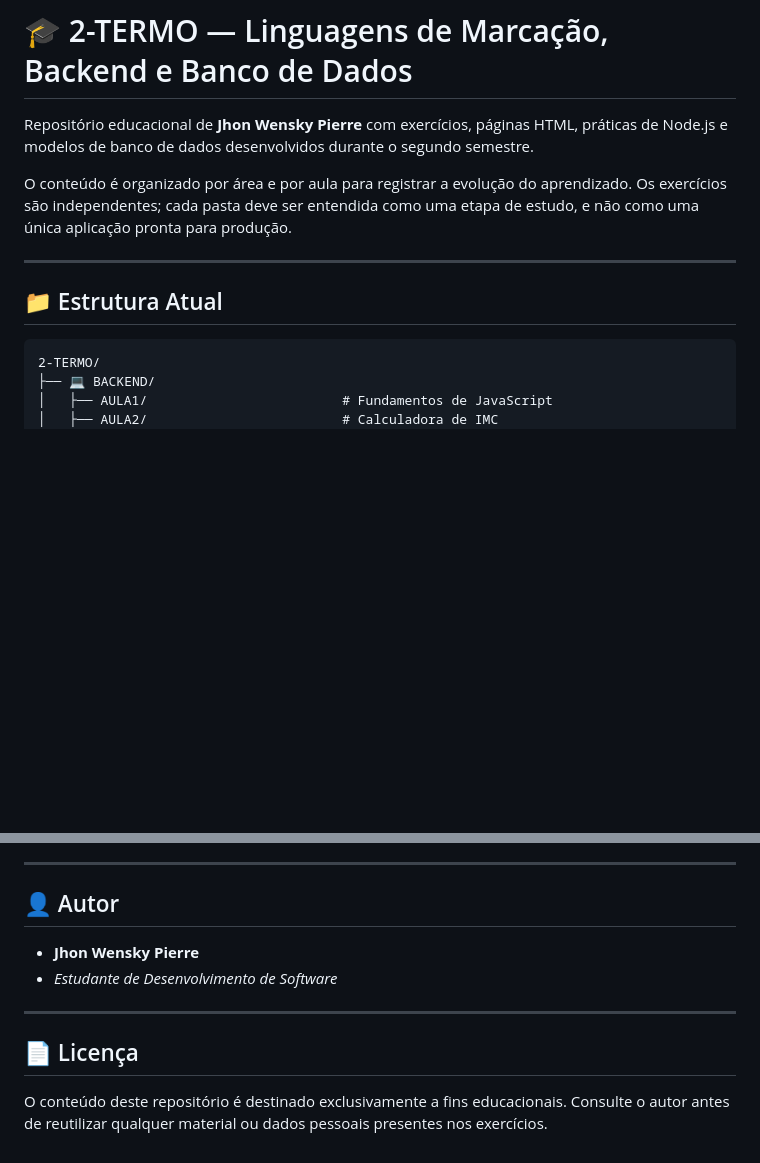
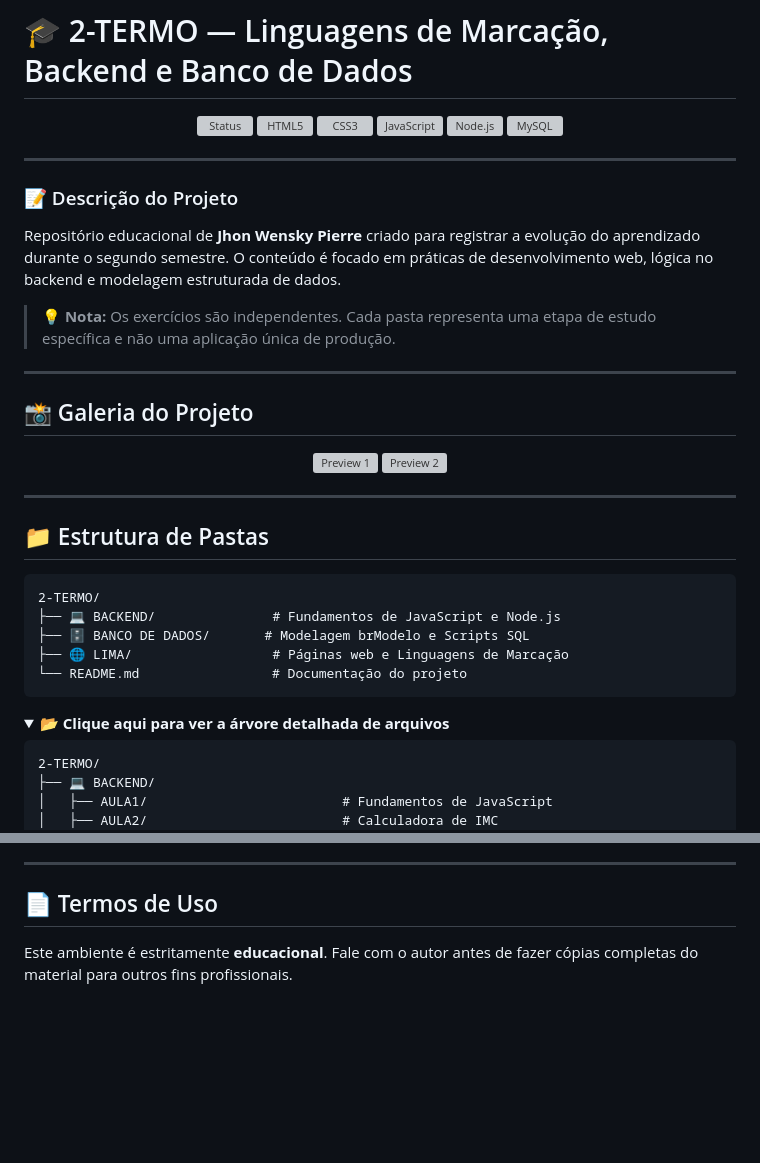
Before and after one commit to gatlyciopierre6-boop/2-TERMO, a Markdown page: README.md, 2 parts joined by grey strips. Rendered like a GitHub page; folded sections open; blank space fills up the shorter version; grey boxes are pictures that could not be loaded.

````diff
--- a/README.md
+++ b/README.md
@@ -1,12 +1,43 @@
 # 🎓 2-TERMO — Linguagens de Marcação, Backend e Banco de Dados
 
-Repositório educacional de **Jhon Wensky Pierre** com exercícios, páginas HTML, práticas de Node.js e modelos de banco de dados desenvolvidos durante o segundo semestre.
-
-O conteúdo é organizado por área e por aula para registrar a evolução do aprendizado. Os exercícios são independentes; cada pasta deve ser entendida como uma etapa de estudo, e não como uma única aplicação pronta para produção.
+<p align="center">
+  <img src="https://shields.io" alt="Status">
+  <img src="https://shields.io" alt="HTML5">
+  <img src="https://shields.io" alt="CSS3">
+  <img src="https://shields.io" alt="JavaScript">
+  <img src="https://shields.io" alt="Node.js">
+  <img src="https://shields.io" alt="MySQL">
+</p>
 
 ---
 
-## 📁 Estrutura Atual
+### 📝 Descrição do Projeto
+Repositório educacional de **Jhon Wensky Pierre** criado para registrar a evolução do aprendizado durante o segundo semestre. O conteúdo é focado em práticas de desenvolvimento web, lógica no backend e modelagem estruturada de dados.
+
+> 💡 **Nota:** Os exercícios são independentes. Cada pasta representa uma etapa de estudo específica e não uma aplicação única de produção.
+
+---
+
+## 📸 Galeria do Projeto
+<p align="center">
+  <img src="https://placeholder.com" width="45%" alt="Preview 1" />
+  <img src="https://placeholder.com" width="45%" alt="Preview 2" />
+</p>
+
+---
+
+## 📁 Estrutura de Pastas
+
+```text
+2-TERMO/
+├── 💻 BACKEND/               # Fundamentos de JavaScript e Node.js
+├── 🗄️ BANCO DE DADOS/       # Modelagem brModelo e Scripts SQL
+├── 🌐 LIMA/                  # Páginas web e Linguagens de Marcação
+└── README.md                 # Documentação do projeto
+```
+
+<details>
+<summary>📂 <b>Clique aqui para ver a árvore detalhada de arquivos</b></summary>
 
 ```text
 2-TERMO/
@@ -116,13 +131,5 @@ mysql -u seu_usuario -p seu_banco < "BANCO DE DADOS/AULA2/SMARTCOFFEE_FISICO.sql
 
 ---
 
-## 👤 Autor
-
-* **Jhon Wensky Pierre**
-* *Estudante de Desenvolvimento de Software*
-
----
-
-## 📄 Licença
-
-O conteúdo deste repositório é destinado exclusivamente a fins educacionais. Consulte o autor antes de reutilizar qualquer material ou dados pessoais presentes nos exercícios.
+## 📄 Termos de Uso
+Este ambiente é estritamente **educacional**. Fale com o autor antes de fazer cópias completas do material para outros fins profissionais.
````
Also changed, not shown: other parts of README.md (+42 -58 lines).
